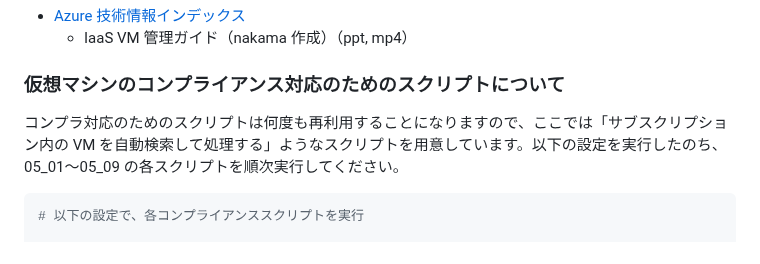
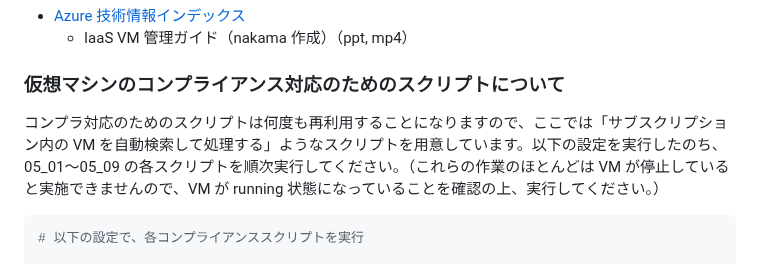
Before and after one commit to nakamacchi/AzureCAF.LandingZones.Demo, a Markdown page: 05.仮想マシンのコンプライアンス対応/05_00_コンプライアンススクリプト実行の前処理.md, the part around the change. Rendered like a GitHub page.

Commit message:
注記を追加

````diff
--- a/05.仮想マシンのコンプライアンス対応/05_00_コンプライアンススクリプト実行の前処理.md
+++ b/05.仮想マシンのコンプライアンス対応/05_00_コンプライアンススクリプト実行の前処理.md
@@ -64,7 +64,7 @@ Windows, Linux OS 用には 200～300 個ほどのチェック内容が規定さ
 
 ### 仮想マシンのコンプライアンス対応のためのスクリプトについて
 
-コンプラ対応のためのスクリプトは何度も再利用することになりますので、ここでは「サブスクリプション内の VM を自動検索して処理する」ようなスクリプトを用意しています。以下の設定を実行したのち、05_01～05_09 の各スクリプトを順次実行してください。
+コンプラ対応のためのスクリプトは何度も再利用することになりますので、ここでは「サブスクリプション内の VM を自動検索して処理する」ようなスクリプトを用意しています。以下の設定を実行したのち、05_01～05_09 の各スクリプトを順次実行してください。（これらの作業のほとんどは VM が停止していると実施できませんので、VM が running 状態になっていることを確認の上、実行してください。）
 
 ```bash
 # 以下の設定で、各コンプライアンススクリプトを実行
````
